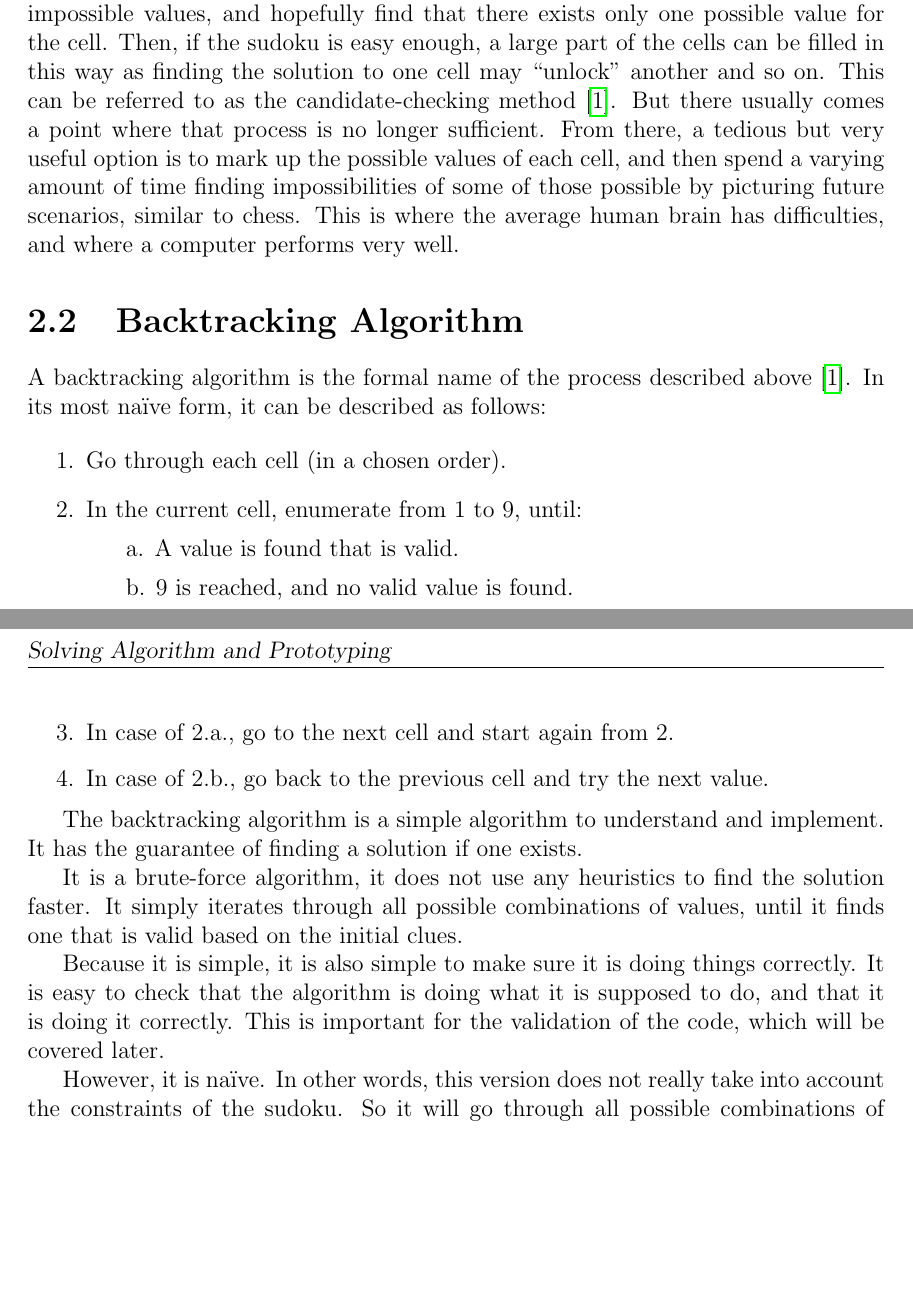
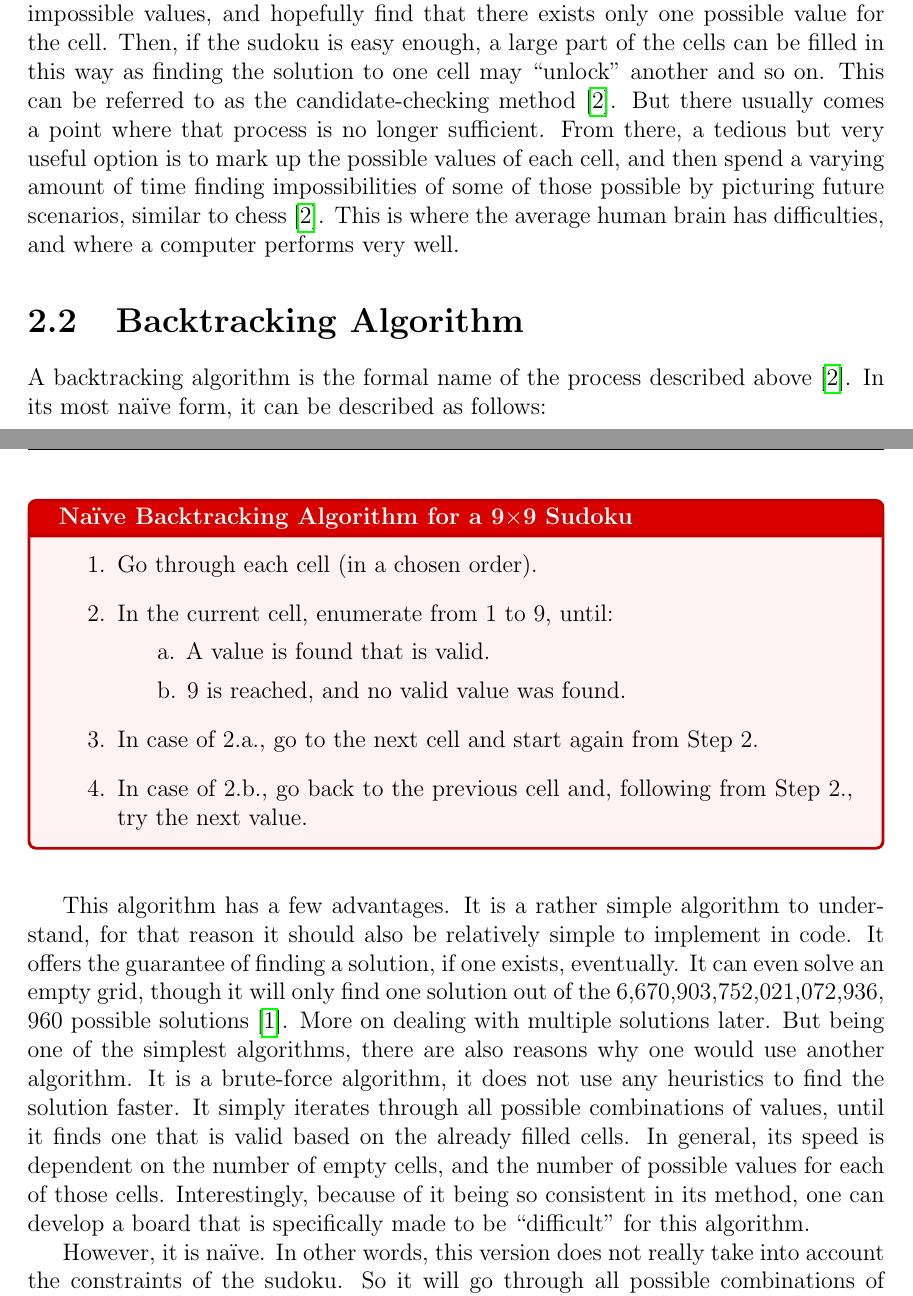
Before and after one commit to tbreitburd/Sudoku-Solver, a LaTeX thesis (report/report.tex): two parts of pages 4 and 5 of 8 before the commit and two parts of pages 4 and 5 of 9 after it, joined at a grey line, cut so that both start at the same text, the shorter picture padded with empty space. Compiled offline with pdfLaTeX.

Commit message:
Wrote additional sections of the report

```diff
--- a/report/report.tex
+++ b/report/report.tex
@@ -158,28 +158,30 @@ In this report, an overview of the developping process of a python sudoku solver
 \section{Solving a Sudoku Puzzle}
 
 When solving a sudoku using brain-power, one has multiple technics they can use. Most simple is to go through each cell, and using the sudoku constraints, eliminate impossible values, and hopefully find that there exists only one possible value for the cell. Then, if the sudoku is easy enough, a large part of the cells can be filled in this way as finding the solution to one cell may ``unlock'' another and so on. This can be referred to as the candidate-checking method\cite{cornell_sudoku}.
-But there usually comes a point where that process is no longer sufficient. From there, a tedious but very useful option is to mark up the possible values of each cell, and then spend a varying amount of time finding impossibilities of some of those possible by picturing future scenarios, similar to chess. This is where the average human brain has difficulties, and where a computer performs very well.
+But there usually comes a point where that process is no longer sufficient. From there, a tedious but very useful option is to mark up the possible values of each cell, and then spend a varying amount of time finding impossibilities of some of those possible by picturing future scenarios, similar to chess\cite{cornell_sudoku}. This is where the average human brain has difficulties, and where a computer performs very well.
 
 \section{Backtracking Algorithm}
 
 A backtracking algorithm is the formal name of the process described above\cite{cornell_sudoku}.
 In its most naïve form, it can be described as follows:
 
-\begin{enumerate}
-  \item Go through each cell (in a chosen order).
-  \item In the current cell, enumerate from 1 to 9, until:
-  \subitem{a.} A value is found that is valid.
-  \subitem{b.} 9 is reached, and no valid value is found.
-  \item In case of 2.a., go to the next cell and start again from 2.
-  \item In case of 2.b., go back to the previous cell and try the next value.
 
-\end{enumerate}
+\begin{definitionbox}{Naïve Backtracking Algorithm for a 9$\times$9 Sudoku}
 
-The backtracking algorithm is a simple algorithm to understand and implement. It has the guarantee of finding a solution if one exists.
+  \begin{enumerate}
+    \item Go through each cell (in a chosen order).
+    \item In the current cell, enumerate from 1 to 9, until:
+    \subitem{a.} A value is found that is valid.
+    \subitem{b.} 9 is reached, and no valid value was found.
+    \item In case of 2.a., go to the next cell and start again from Step 2.
+    \item In case of 2.b., go back to the previous cell and, following from Step 2., try the next value.
+  \end{enumerate}
 
-It is a brute-force algorithm, it does not use any heuristics to find the solution faster. It simply iterates through all possible combinations of values, until it finds one that is valid based on the initial clues.
+\end{definitionbox}
 
-Because it is simple, it is also simple to make sure it is doing things correctly. It is easy to check that the algorithm is doing what it is supposed to do, and that it is doing it correctly. This is important for the validation of the code, which will be covered later.
+\vspace*{1\baselineskip}
+This algorithm has a few advantages. It is a rather simple algorithm to understand, for that reason it should also be relatively simple to implement in code. It offers the guarantee of finding a solution, if one exists, eventually. It can even solve an empty grid, though it will only find one solution out of the 6,670,903,752,021,072,936, 960 possible solutions\cite{cornell_sudoku3}. More on dealing with multiple solutions later.
+But being one of the simplest algorithms, there are also reasons why one would use another algorithm. It is a brute-force algorithm, it does not use any heuristics to find the solution faster. It simply iterates through all possible combinations of values, until it finds one that is valid based on the already filled cells. In general, its speed is dependent on the number of empty cells, and the number of possible values for each of those cells. Interestingly, because of it being so consistent in its method, one can develop a board that is specifically made to be ``difficult'' for this algorithm.
 
 However, it is naïve. In other words, this version does not really take into account the constraints of the sudoku. So it will go through all possible combinations of values, even if it is obvious that some of them are not valid. In terms of code, this would mean running a check on the validity of the cell trial value each time we try one. To avoid this, we can use the constraints of the sudoku to mark up each cell with the possible values, as one would on paper, and then only try out those values.
 
```
Also changed, not shown: report/refs.bib (+8 -0 lines), report/report.pdf, report/report.tex (20 more changed lines).
